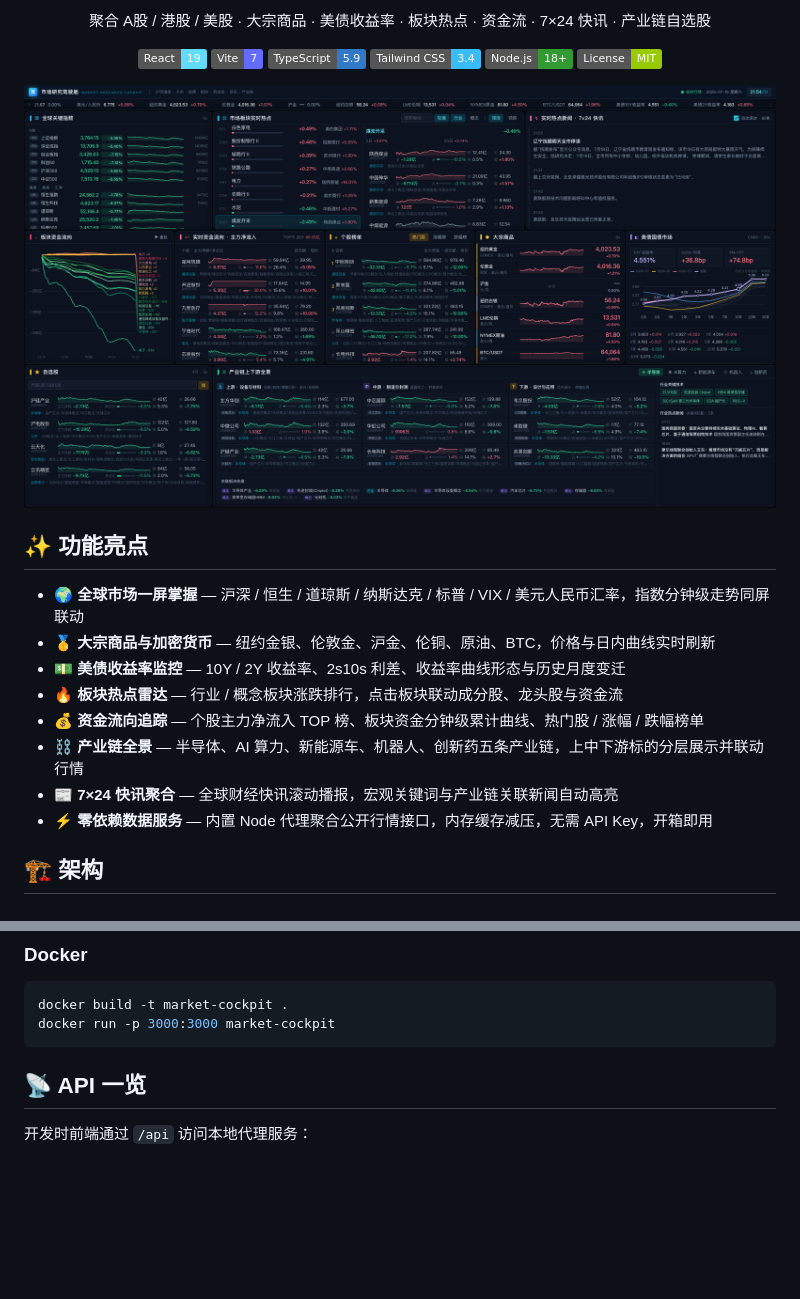
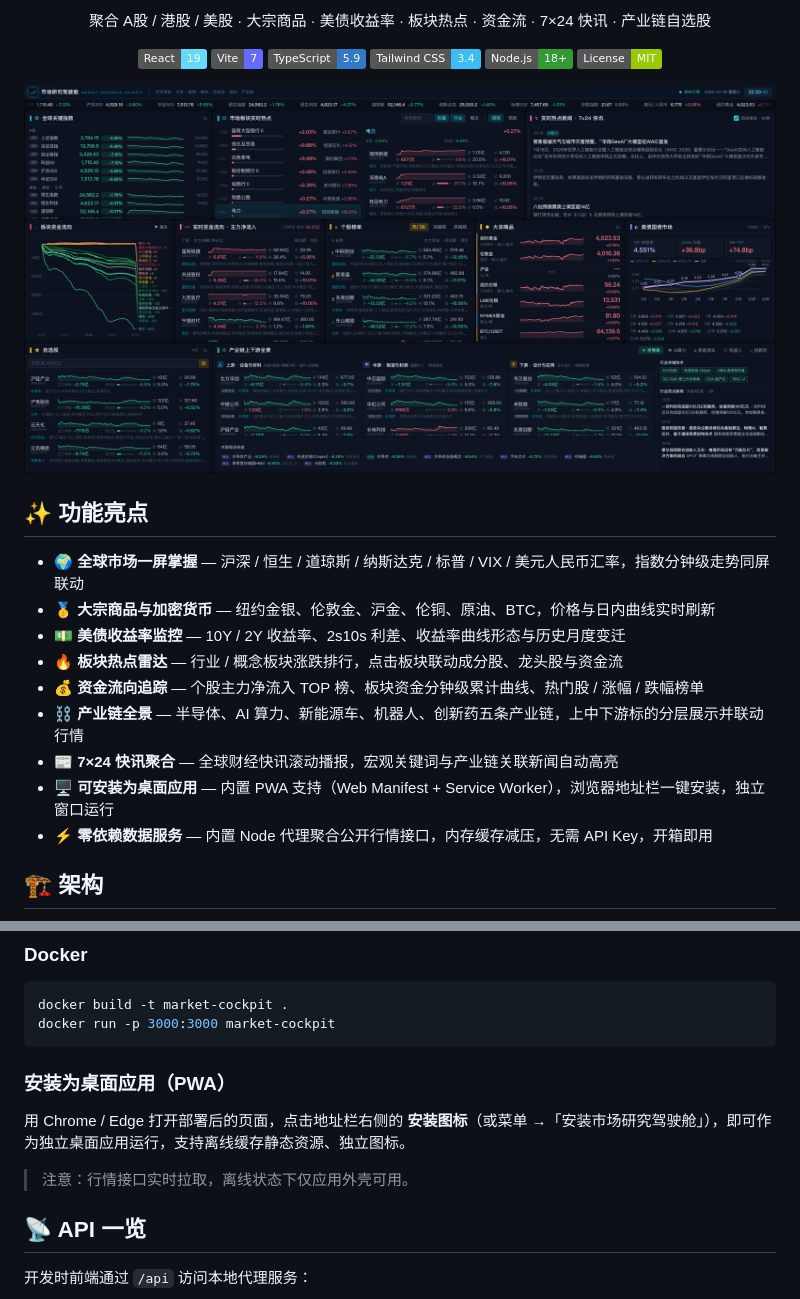
Before and after one commit to theBigGavin/marketingdashboard, a Markdown page: README.md, 2 parts joined by grey strips. Drawn GitHub-style; pictures changed too: docs/screenshot.png; badges without logos; blank space fills up the shorter version.

````diff
--- a/README.md
+++ b/README.md
@@ -26,6 +28,7 @@
 - **💰 资金流向追踪** — 个股主力净流入 TOP 榜、板块资金分钟级累计曲线、热门股 / 涨幅 / 跌幅榜单
 - **⛓️ 产业链全景** — 半导体、AI 算力、新能源车、机器人、创新药五条产业链，上中下游标的分层展示并联动行情
 - **📰 7×24 快讯聚合** — 全球财经快讯滚动播报，宏观关键词与产业链关联新闻自动高亮
+- **🖥️ 可安装为桌面应用** — 内置 PWA 支持（Web Manifest + Service Worker），浏览器地址栏一键安装，独立窗口运行
 - **⚡ 零依赖数据服务** — 内置 Node 代理聚合公开行情接口，内存缓存减压，无需 API Key，开箱即用
 
 ## 🏗️ 架构
@@ -79,6 +82,12 @@ npm start       # 单进程启动，访问 http://localhost:3000
 docker build -t market-cockpit .
 docker run -p 3000:3000 market-cockpit
 ```
+
+### 安装为桌面应用（PWA）
+
+用 Chrome / Edge 打开部署后的页面，点击地址栏右侧的 **安装图标**（或菜单 →「安装市场研究驾驶舱」），即可作为独立桌面应用运行，支持离线缓存静态资源、独立图标。
+
+> 注意：行情接口实时拉取，离线状态下仅应用外壳可用。
 
 ## 📡 API 一览
 
````
Also changed, not shown: other parts of README.md (+2 -0 lines), scripts/logo-options.png (added), 16 other files.
